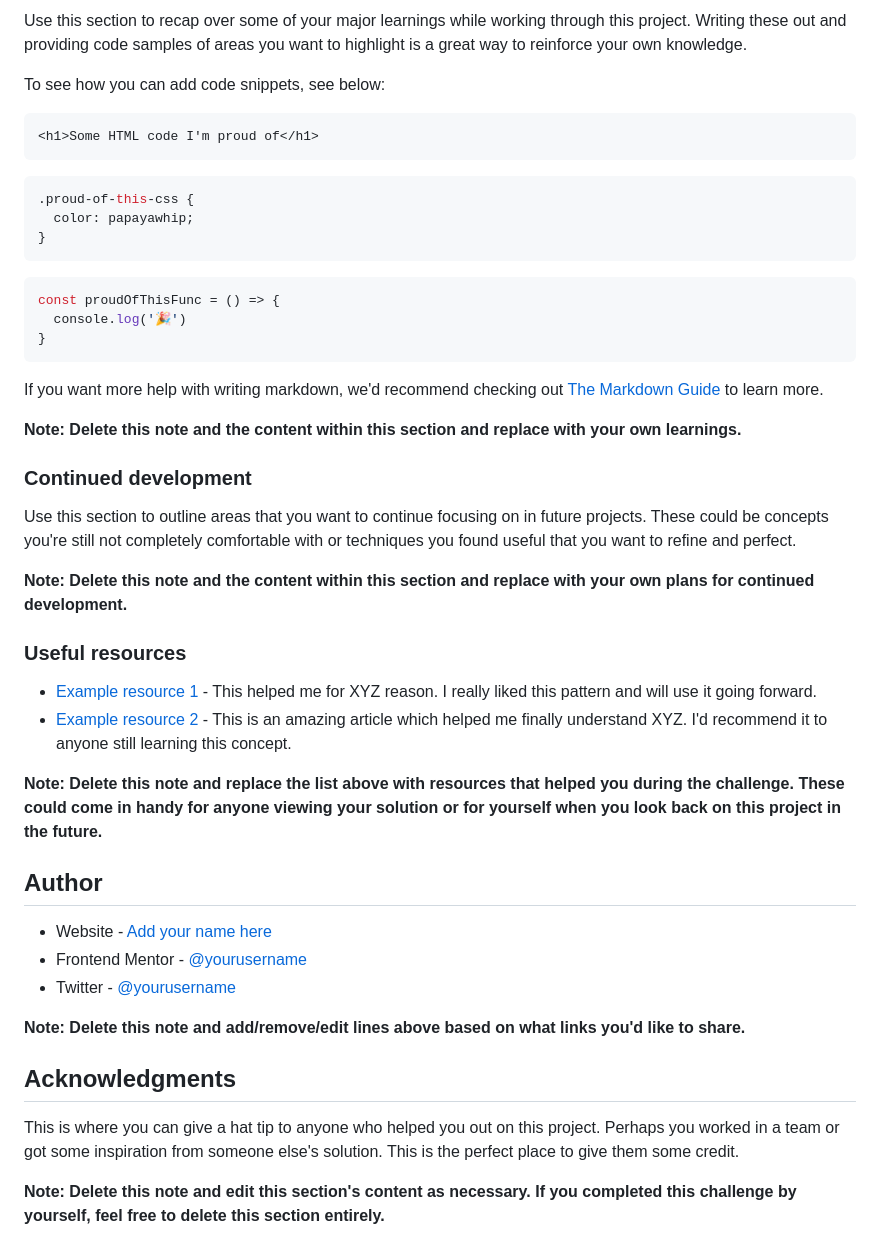
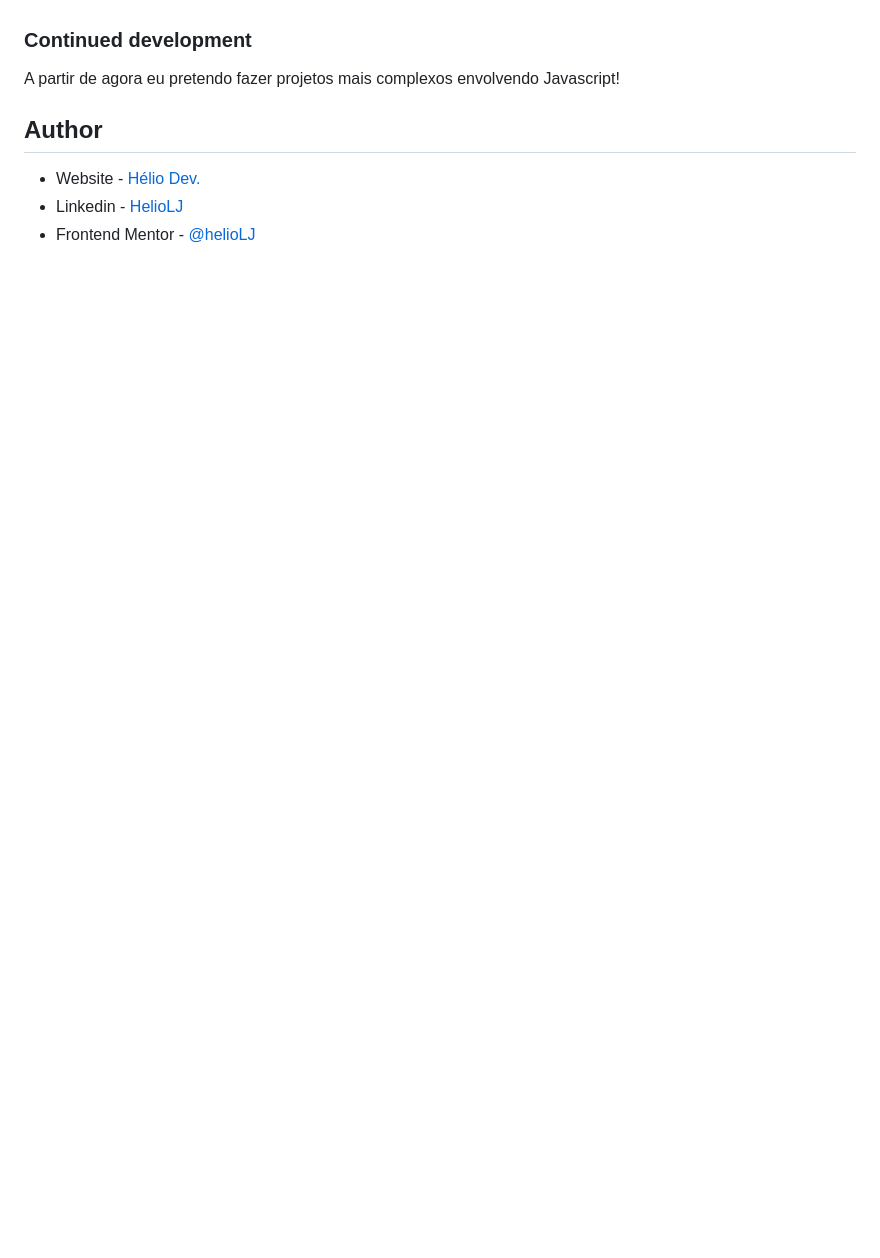
Before and after one commit to helioLJ/expenses-chart, a Markdown page: README.md, the part around one of its changes. GitHub-like rendering; blank space fills up the shorter version.

````diff
--- a/README.md
+++ b/README.md
@@ -66,49 +52,11 @@ Then crop/optimize/edit your image however you like, add it to your project, and
 
-Use this section to recap over some of your major learnings while working through this project. Writing these out and providing code samples of areas you want to highlight is a great way to reinforce your own knowledge.
-
-To see how you can add code snippets, see below:
-
-```html
-<h1>Some HTML code I'm proud of</h1>
-```
-```css
-.proud-of-this-css {
-  color: papayawhip;
-}
-```
-```js
-const proudOfThisFunc = () => {
-  console.log('🎉')
-}
-```
-
-If you want more help with writing markdown, we'd recommend checking out [The Markdown Guide](https://www.markdownguide.org/) to learn more.
-
-**Note: Delete this note and the content within this section and replace with your own learnings.**
 
 ### Continued development
 
-Use this section to outline areas that you want to continue focusing on in future projects. These could be concepts you're still not completely comfortable with or techniques you found useful that you want to refine and perfect.
-
-**Note: Delete this note and the content within this section and replace with your own plans for continued development.**
-
-### Useful resources
-
-- [Example resource 1](https://www.example.com) - This helped me for XYZ reason. I really liked this pattern and will use it going forward.
-- [Example resource 2](https://www.example.com) - This is an amazing article which helped me finally understand XYZ. I'd recommend it to anyone still learning this concept.
-
-**Note: Delete this note and replace the list above with resources that helped you during the challenge. These could come in handy for anyone viewing your solution or for yourself when you look back on this project in the future.**
+A partir de agora eu pretendo fazer projetos mais complexos envolvendo Javascript!
 
 ## Author
 
-- Website - [Add your name here](https://www.your-site.com)
-- Frontend Mentor - [@yourusername](https://www.frontendmentor.io/profile/yourusername)
-- Twitter - [@yourusername](https://www.twitter.com/yourusername)
-
-**Note: Delete this note and add/remove/edit lines above based on what links you'd like to share.**
-
-## Acknowledgments
-
-This is where you can give a hat tip to anyone who helped you out on this project. Perhaps you worked in a team or got some inspiration from someone else's solution. This is the perfect place to give them some credit.
-
-**Note: Delete this note and edit this section's content as necessary. If you completed this challenge by yourself, feel free to delete this section entirely.**
+- Website - [Hélio Dev.](helio-dev.vercel.app)
+- Linkedin - [HelioLJ](https://www.linkedin.com/in/heliolj/)
+- Frontend Mentor - [@helioLJ](https://www.frontendmentor.io/profile/helioLJ)
````
Also changed, not shown: other parts of README.md (+28 -42 lines), design/expenses-chart.png (added), 5 other files.
